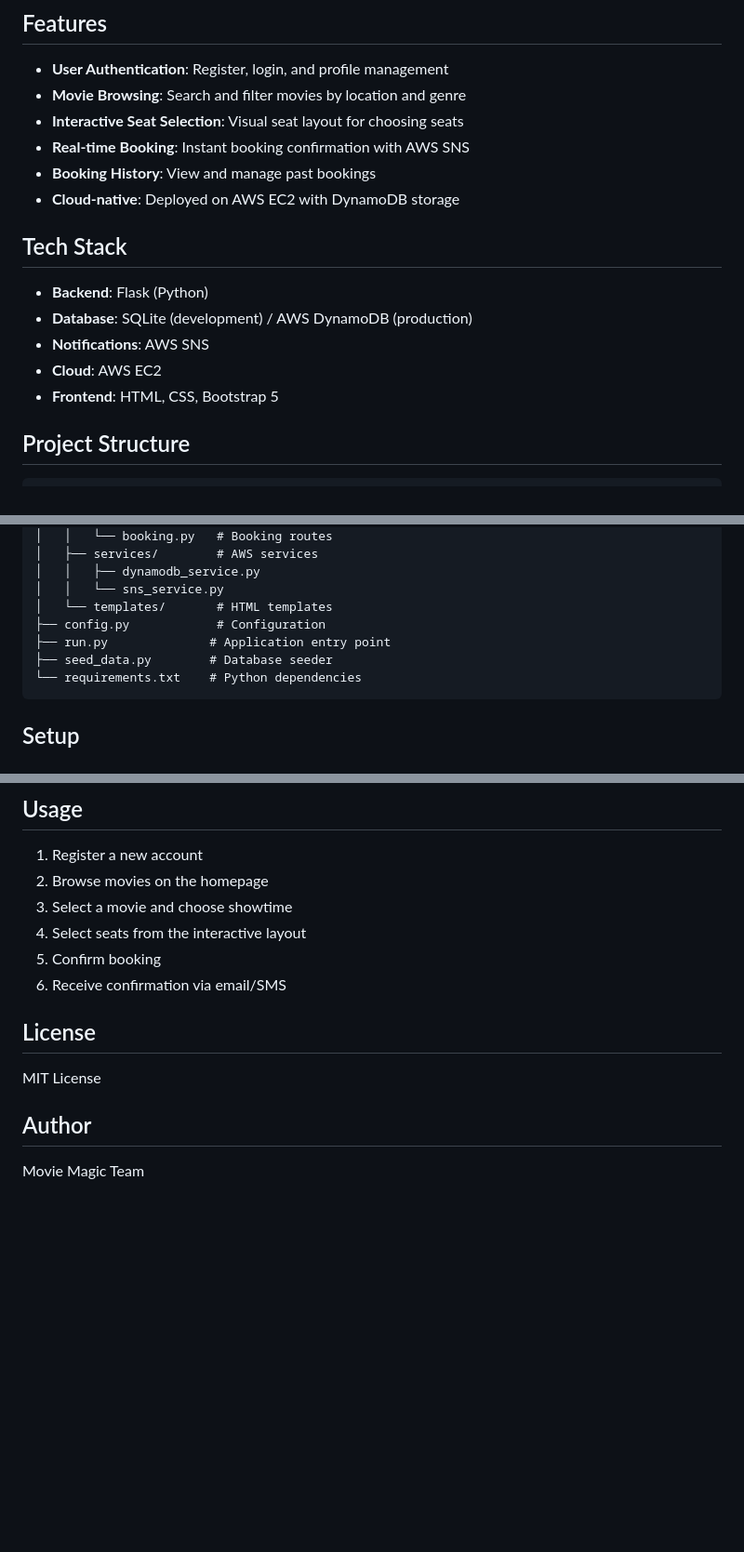
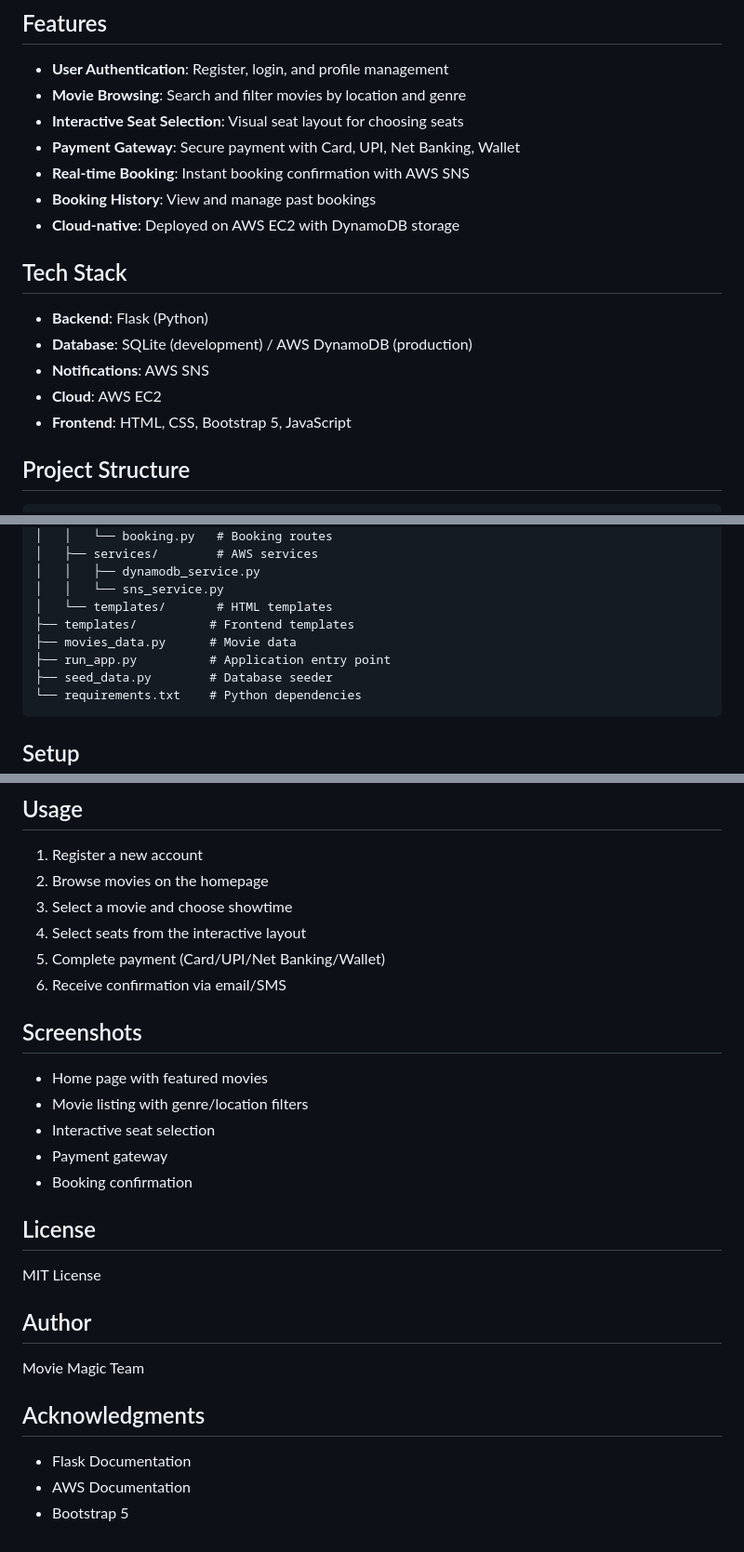
Before and after one commit to sakshishetty072-png/Smart-Movie-Ticket-booking, a Markdown page: README.md, 3 parts joined by grey strips. Shown at 93% size. Rendered like a GitHub page; blank space fills up the shorter version.

````diff
--- a/README.md
+++ b/README.md
@@ -7,6 +7,7 @@ A cloud-based movie ticket booking application built with Flask, AWS EC2, Dynamo
 - **User Authentication**: Register, login, and profile management
 - **Movie Browsing**: Search and filter movies by location and genre
 - **Interactive Seat Selection**: Visual seat layout for choosing seats
+- **Payment Gateway**: Secure payment with Card, UPI, Net Banking, Wallet
 - **Real-time Booking**: Instant booking confirmation with AWS SNS
 - **Booking History**: View and manage past bookings
 - **Cloud-native**: Deployed on AWS EC2 with DynamoDB storage
@@ -17,7 +18,7 @@ A cloud-based movie ticket booking application built with Flask, AWS EC2, Dynamo
 - **Database**: SQLite (development) / AWS DynamoDB (production)
 - **Notifications**: AWS SNS
 - **Cloud**: AWS EC2
-- **Frontend**: HTML, CSS, Bootstrap 5
+- **Frontend**: HTML, CSS, Bootstrap 5, JavaScript
 
 ## Project Structure
 
@@ -35,8 +36,9 @@ moviemagic/
 │   │   ├── dynamodb_service.py
 │   │   └── sns_service.py
 │   └── templates/       # HTML templates
-├── config.py            # Configuration
-├── run.py              # Application entry point
+├── templates/          # Frontend templates
+├── movies_data.py      # Movie data
+├── run_app.py          # Application entry point
 ├── seed_data.py        # Database seeder
 └── requirements.txt    # Python dependencies
 ```
@@ -156,8 +158,16 @@ sudo systemctl enable moviemagic
 2. Browse movies on the homepage
 3. Select a movie and choose showtime
 4. Select seats from the interactive layout
-5. Confirm booking
+5. Complete payment (Card/UPI/Net Banking/Wallet)
 6. Receive confirmation via email/SMS
+
+## Screenshots
+
+- Home page with featured movies
+- Movie listing with genre/location filters
+- Interactive seat selection
+- Payment gateway
+- Booking confirmation
 
 ## License
 
@@ -166,3 +176,9 @@ MIT License
 ## Author
 
 Movie Magic Team
+
+## Acknowledgments
+
+- Flask Documentation
+- AWS Documentation
+- Bootstrap 5
````
Also changed, not shown: other parts of README.md (+1 -1 lines).
